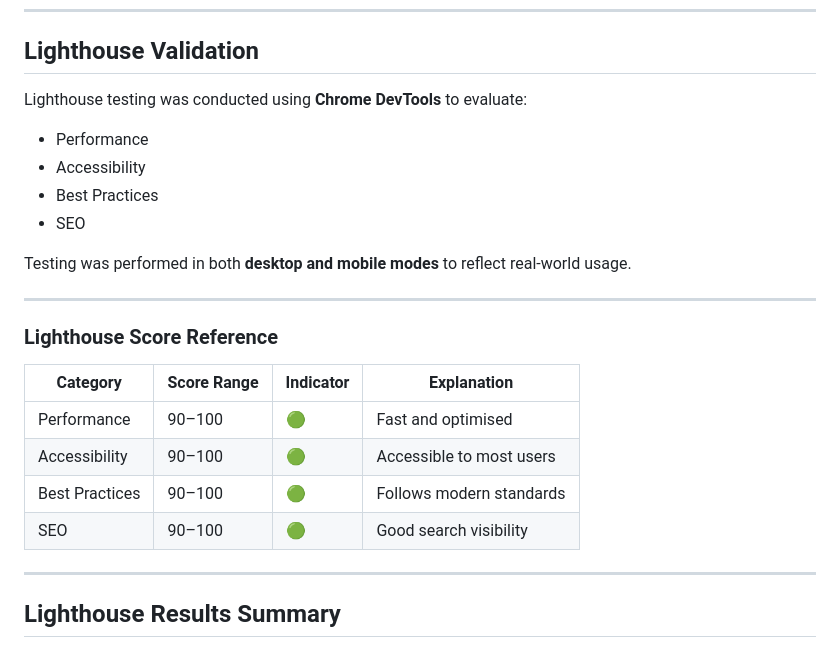
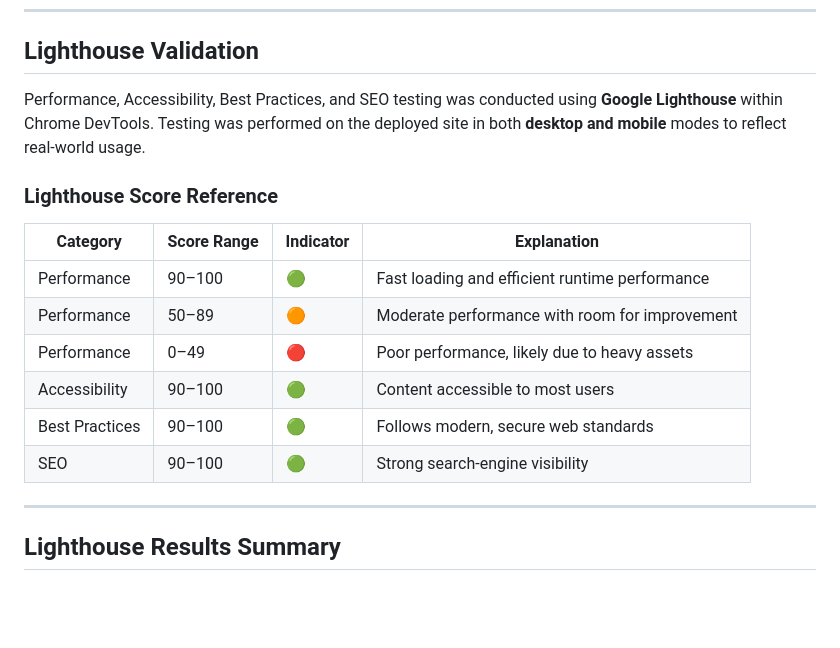
Before and after one commit to Mivic1998/market-simulator-and-pricing-analysis-application, a Markdown page: TESTING.md, the part around the change. Drawn GitHub-style; blank space fills up the shorter version.

Commit message:
Lighthouse Score Reference Added to Testing File

```diff
--- a/TESTING.md
+++ b/TESTING.md
@@ -127,25 +127,18 @@ Other ESLint issues (such as unused variables or unnecessary parameters) were re
 
 ## Lighthouse Validation
 
-Lighthouse testing was conducted using **Chrome DevTools** to evaluate:
-
-- Performance
-- Accessibility
-- Best Practices
-- SEO
-
-Testing was performed in both **desktop and mobile modes** to reflect real-world usage.
-
----
+Performance, Accessibility, Best Practices, and SEO testing was conducted using **Google Lighthouse** within Chrome DevTools. Testing was performed on the deployed site in both **desktop and mobile** modes to reflect real‑world usage.
 
 ### Lighthouse Score Reference
 
 | Category | Score Range | Indicator | Explanation |
-|----------|-----------|----------|-------------|
-| Performance | 90–100 | 🟢 | Fast and optimised |
-| Accessibility | 90–100 | 🟢 | Accessible to most users |
-| Best Practices | 90–100 | 🟢 | Follows modern standards |
-| SEO | 90–100 | 🟢 | Good search visibility |
+|--------|------------|-----------|-------------|
+| Performance | 90–100 | 🟢 | Fast loading and efficient runtime performance |
+| Performance | 50–89 | 🟠 | Moderate performance with room for improvement |
+| Performance | 0–49 | 🔴 | Poor performance, likely due to heavy assets |
+| Accessibility | 90–100 | 🟢 | Content accessible to most users |
+| Best Practices | 90–100 | 🟢 | Follows modern, secure web standards |
+| SEO | 90–100 | 🟢 | Strong search‑engine visibility |
 
 ---
 
```
